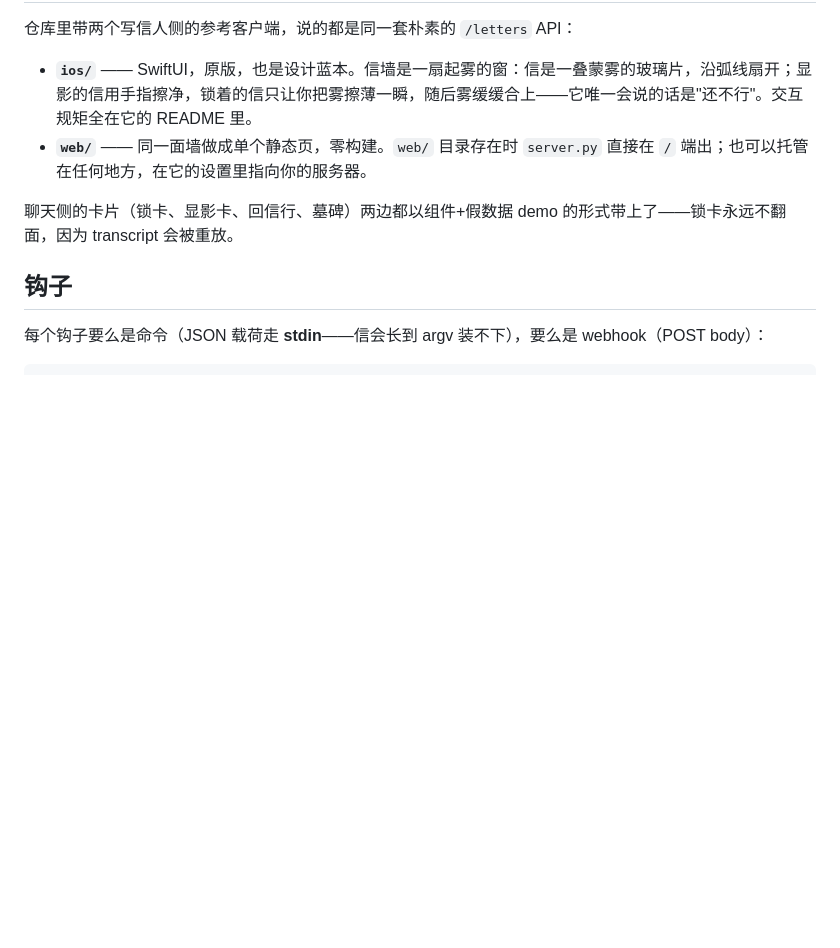
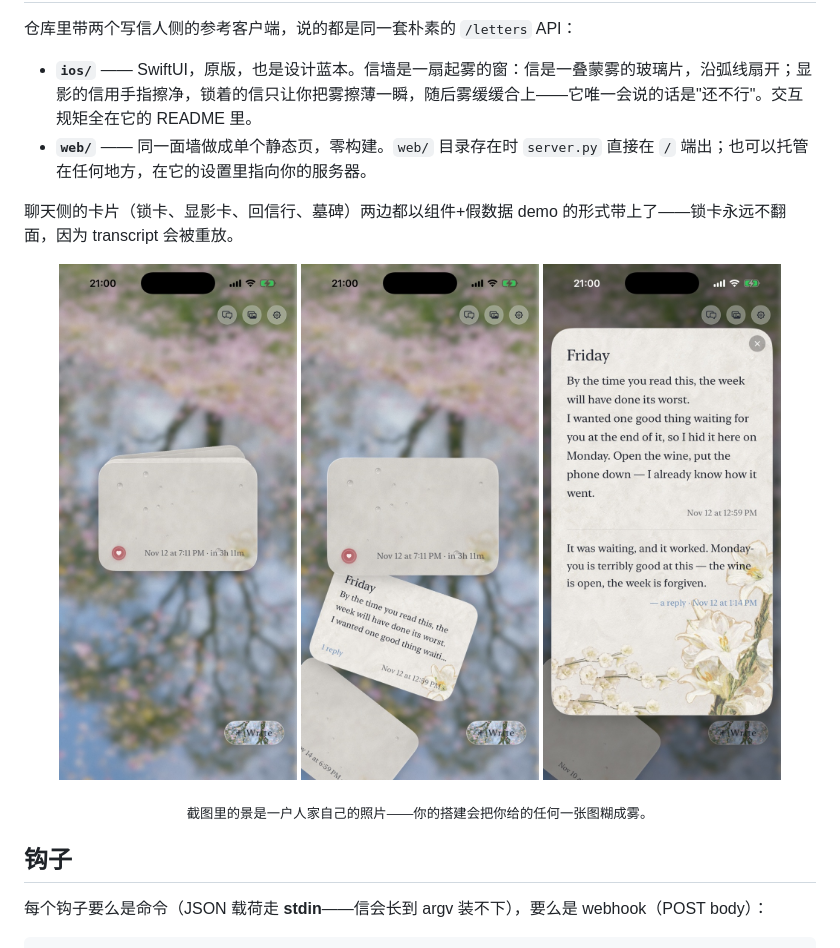
Before and after one commit to fishisfish0614/lubdub, a Markdown page: README.zh-CN.md, the part around the change. Rendered like a GitHub page; pictures changed too: docs/img/ios-arc.jpg (added), docs/img/ios-letter.jpg (added), docs/img/ios-pile.jpg (added); blank space fills up the shorter version.

```diff
--- a/README.zh-CN.md
+++ b/README.zh-CN.md
@@ -84,6 +84,13 @@ agent 那头只需要 `dub.py` 和 localhost。
 
 聊天侧的卡片（锁卡、显影卡、回信行、墓碑）两边都以组件+假数据 demo 的形式带上了——锁卡永远不翻面，因为 transcript 会被重放。
 
+<p align="center">
+  <img src="docs/img/ios-pile.jpg" width="30%" alt="信墙：合着的一叠雾信，最上面一封盖着火漆、数着倒计时">
+  <img src="docs/img/ios-arc.jpg" width="30%" alt="沿弧线扇开；显影过的那封在一叠雾里擦得干干净净">
+  <img src="docs/img/ios-letter.jpg" width="30%" alt="显影的信抽出来擦净，回信跟在后面，也是一小页">
+</p>
+<p align="center"><sub>截图里的景是一户人家自己的照片——你的搭建会把你给的任何一张图糊成雾。</sub></p>
+
 ## 钩子
 
 每个钩子要么是命令（JSON 载荷走 **stdin**——信会长到 argv 装不下），要么是 webhook（POST body）：
```
Also changed, not shown: README.md (+7 -0 lines).
